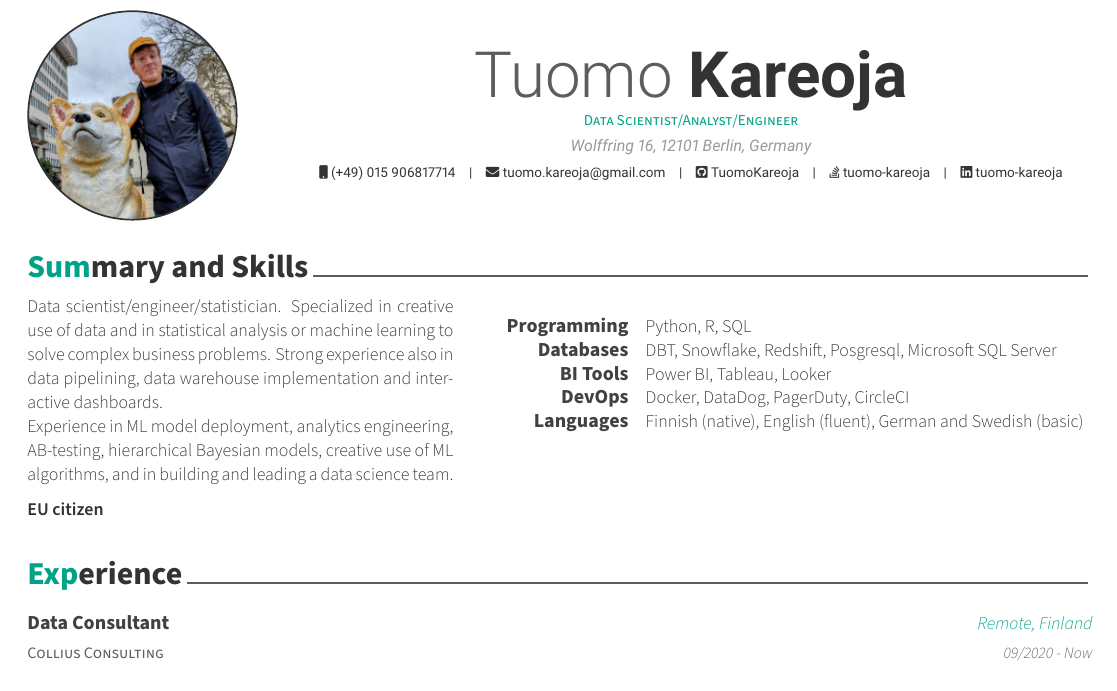
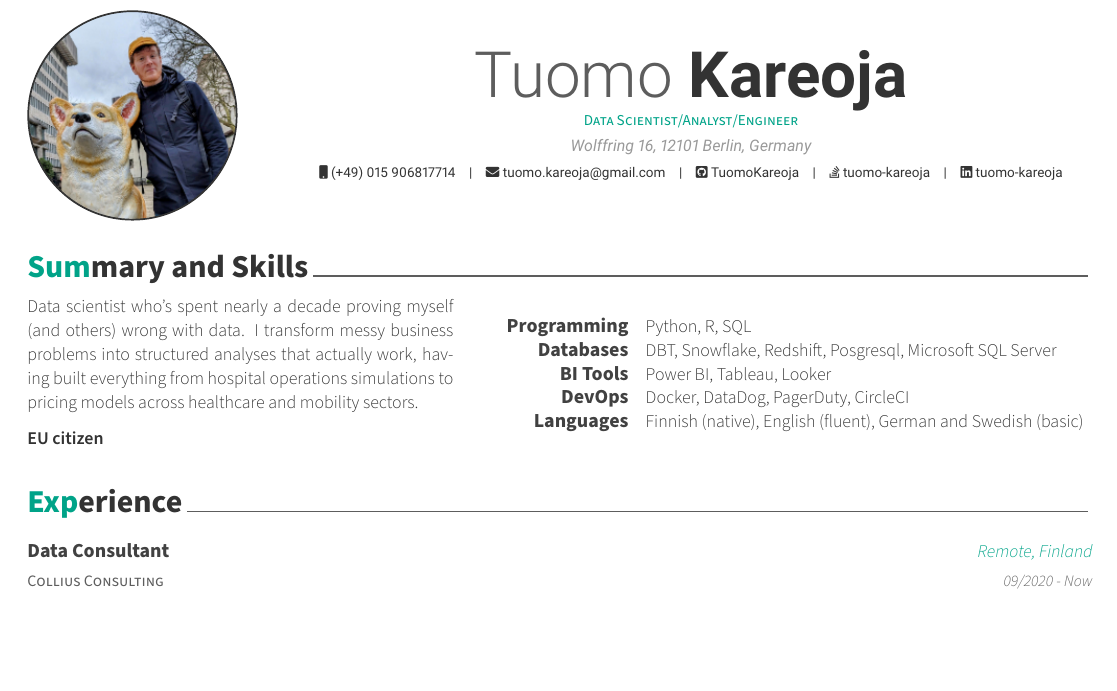
Before and after one commit to TuomoKareoja/CV, a LaTeX CV (cv.tex, which reads cv/summary.tex): part of page 1 of 2, cut so that both start at the same text, the shorter picture padded with empty space. Compiled offline with XeLaTeX.

Commit message:
match summary to new linkedin one

```diff
--- a/cv/summary.tex
+++ b/cv/summary.tex
@@ -9,12 +9,11 @@
 %-------------------------------------------------------------------------------
 \begin{cvparagraph}
 \begin{minipage}[t]{0.4\textwidth} % 40% of the page width for the introduction text
-Data scientist/engineer/statistician. Specialized in creative use of data and in statistical
-analysis or machine learning to solve complex business problems. Strong experience also
-in data pipelining, data warehouse implementation and interactive dashboards.
 
-Experience in ML model deployment, analytics engineering, AB-testing, hierarchical Bayesian models,
-creative use of ML algorithms, and in building and leading a data science team.
+Data scientist who's spent nearly a decade proving myself (and others) wrong with data.
+I transform messy business problems into structured analyses that actually work, having
+built everything from hospital operations simulations to pricing models across healthcare
+and mobility sectors.
 
 \medskip
 \textbf{EU citizen}
```
